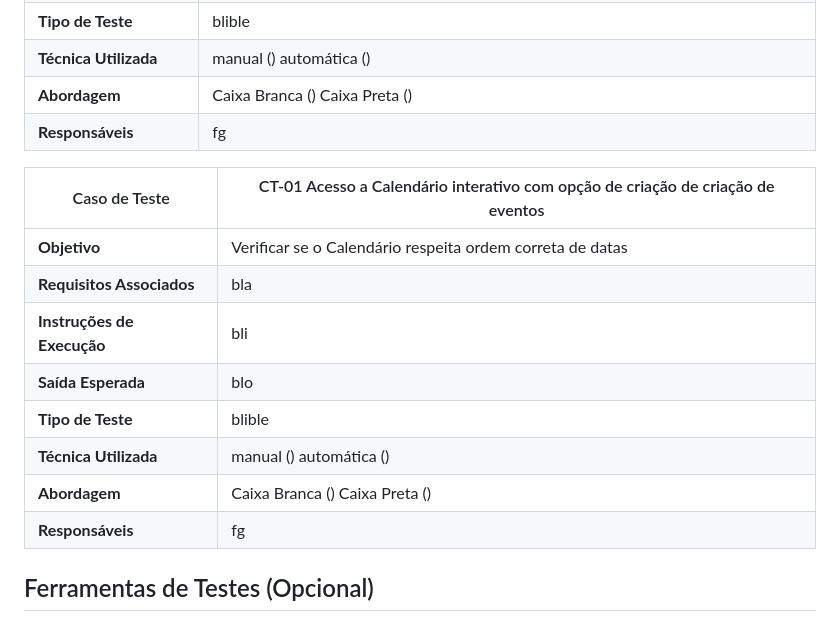
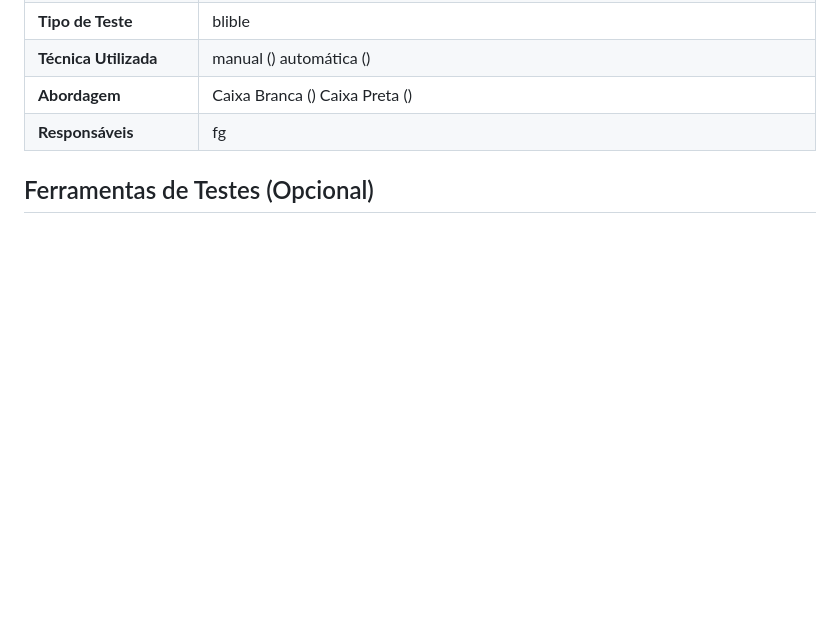
Before and after one commit to ICEI-PUC-Minas-PMV-ADS/E1-PROJ-WEB-T16-Time3-ProjDailyCare, a Markdown page: docs/08-Plano de Testes de Software.md, the part around the change printed below. Drawn GitHub-style; blank space fills up the shorter version.

```diff
--- a/docs/08-Plano de Testes de Software.md
+++ b/docs/08-Plano de Testes de Software.md
@@ -94,17 +107,6 @@ O presente Plano de Testes se realiza a partir de casos de teste, orientados por
 
 
 
-|Caso de Teste|CT-01 Acesso a Calendário interativo com opção de criação de criação de eventos|
-|----------------------|-----------------------------------------------------|
-|**Objetivo**|Verificar se o Calendário respeita ordem correta de datas |
-|**Requisitos Associados**|bla|
-|**Instruções de Execução**|bli|
-|**Saída Esperada**|blo|
-|**Tipo de Teste**|blible|
-|**Técnica Utilizada**|manual () automática ()|
-|**Abordagem**|Caixa Branca () Caixa Preta ()|
-|**Responsáveis**|fg|
-
 
 
 
```
Also changed, not shown: other parts of docs/08-Plano de Testes de Software.md (+13 -0 lines).
